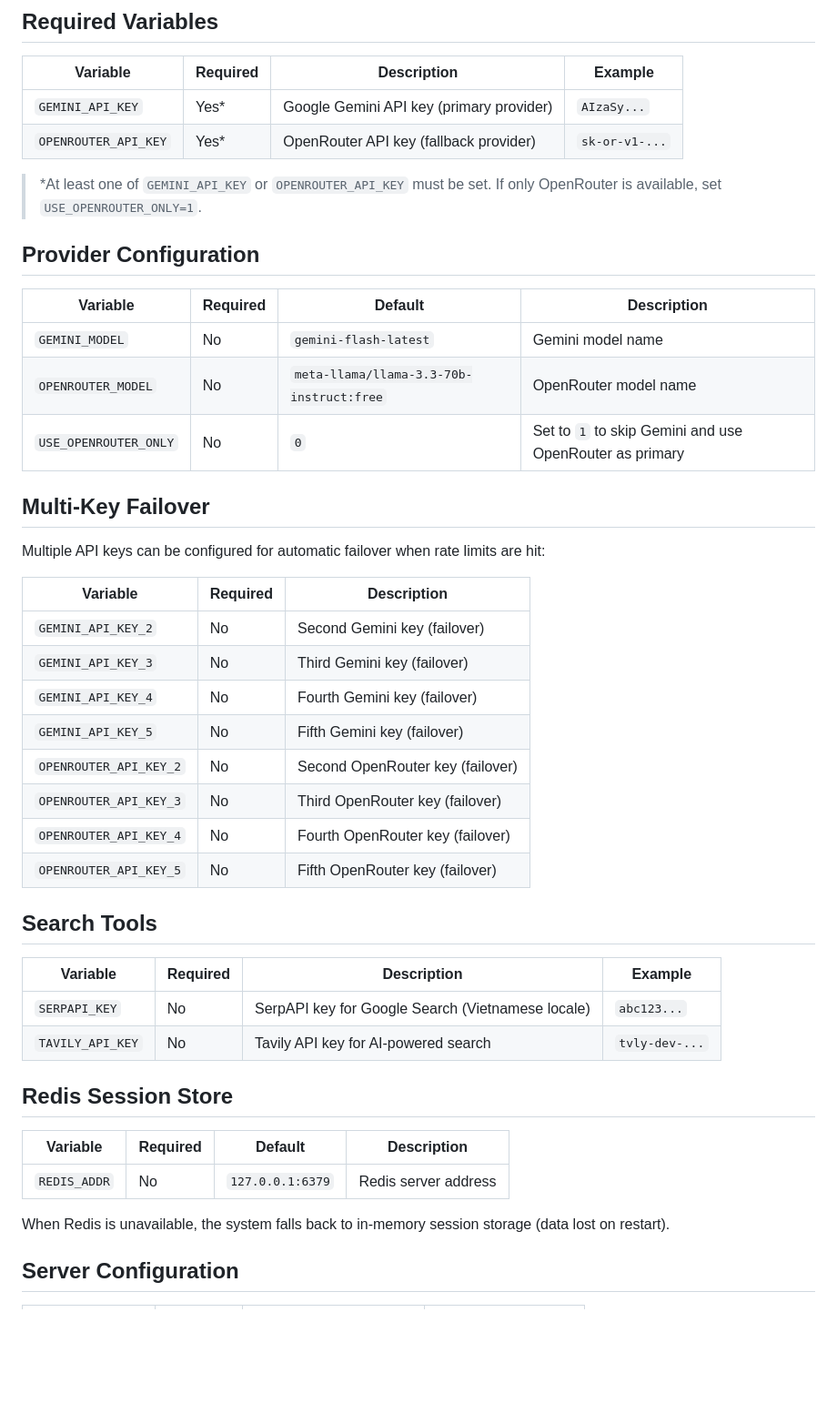
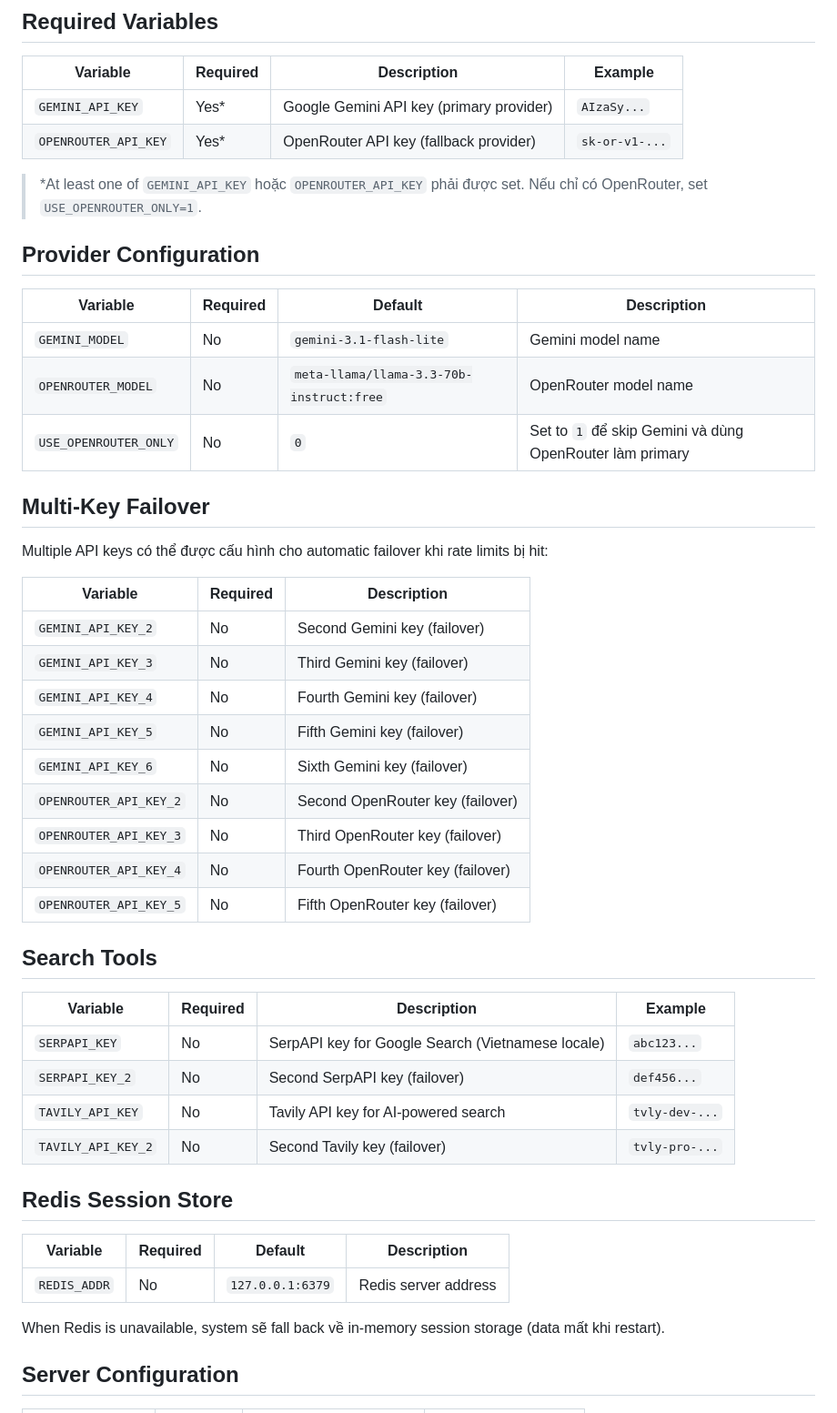
Before and after one commit to INDEXIUM-TECH-INTERN/Anthropics-Financial-Services, a Markdown page: docs/ENV.md, the part around the change printed below. Shown: that part at 91% size. Drawn GitHub-style; blank space fills up the shorter version.

```diff
--- a/docs/ENV.md
+++ b/docs/ENV.md
@@ -11,19 +11,19 @@
 | `GEMINI_API_KEY` | Yes* | Google Gemini API key (primary provider) | `AIzaSy...` |
 | `OPENROUTER_API_KEY` | Yes* | OpenRouter API key (fallback provider) | `sk-or-v1-...` |
 
-> *At least one of `GEMINI_API_KEY` or `OPENROUTER_API_KEY` must be set. If only OpenRouter is available, set `USE_OPENROUTER_ONLY=1`.
+> *At least one of `GEMINI_API_KEY` hoặc `OPENROUTER_API_KEY` phải được set. Nếu chỉ có OpenRouter, set `USE_OPENROUTER_ONLY=1`.
 
 ## Provider Configuration
 
 | Variable | Required | Default | Description |
 |----------|----------|---------|-------------|
-| `GEMINI_MODEL` | No | `gemini-flash-latest` | Gemini model name |
+| `GEMINI_MODEL` | No | `gemini-3.1-flash-lite` | Gemini model name |
 | `OPENROUTER_MODEL` | No | `meta-llama/llama-3.3-70b-instruct:free` | OpenRouter model name |
-| `USE_OPENROUTER_ONLY` | No | `0` | Set to `1` to skip Gemini and use OpenRouter as primary |
+| `USE_OPENROUTER_ONLY` | No | `0` | Set to `1` để skip Gemini và dùng OpenRouter làm primary |
 
 ## Multi-Key Failover
 
-Multiple API keys can be configured for automatic failover when rate limits are hit:
+Multiple API keys có thể được cấu hình cho automatic failover khi rate limits bị hit:
 
 | Variable | Required | Description |
 |----------|----------|-------------|
@@ -31,6 +31,7 @@ Multiple API keys can be configured for automatic failover when rate limits are
 | `GEMINI_API_KEY_3` | No | Third Gemini key (failover) |
 | `GEMINI_API_KEY_4` | No | Fourth Gemini key (failover) |
 | `GEMINI_API_KEY_5` | No | Fifth Gemini key (failover) |
+| `GEMINI_API_KEY_6` | No | Sixth Gemini key (failover) |
 | `OPENROUTER_API_KEY_2` | No | Second OpenRouter key (failover) |
 | `OPENROUTER_API_KEY_3` | No | Third OpenRouter key (failover) |
 | `OPENROUTER_API_KEY_4` | No | Fourth OpenRouter key (failover) |
@@ -41,7 +42,9 @@ Multiple API keys can be configured for automatic failover when rate limits are
 | Variable | Required | Description | Example |
 |----------|----------|-------------|---------|
 | `SERPAPI_KEY` | No | SerpAPI key for Google Search (Vietnamese locale) | `abc123...` |
+| `SERPAPI_KEY_2` | No | Second SerpAPI key (failover) | `def456...` |
 | `TAVILY_API_KEY` | No | Tavily API key for AI-powered search | `tvly-dev-...` |
+| `TAVILY_API_KEY_2` | No | Second Tavily key (failover) | `tvly-pro-...` |
 
 ## Redis Session Store
 
@@ -49,7 +52,7 @@ Multiple API keys can be configured for automatic failover when rate limits are
 |----------|----------|---------|-------------|
 | `REDIS_ADDR` | No | `127.0.0.1:6379` | Redis server address |
 
-When Redis is unavailable, the system falls back to in-memory session storage (data lost on restart).
+When Redis is unavailable, system sẽ fall back về in-memory session storage (data mất khi restart).
 
 ## Server Configuration
 
```
Also changed, not shown: other parts of docs/ENV.md (+3 -1 lines), docs/CONTRIBUTING.md (+20 -0 lines).
